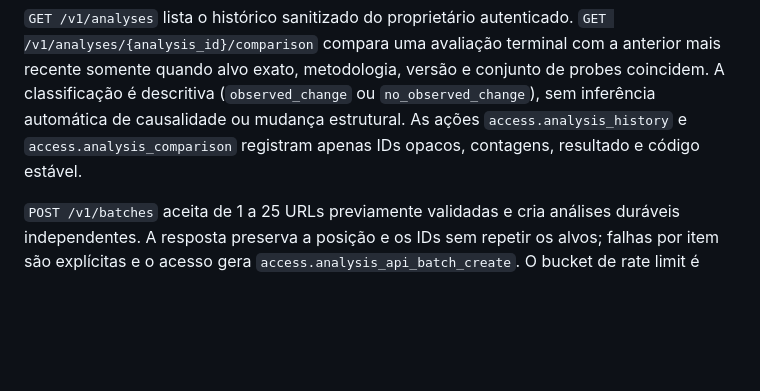
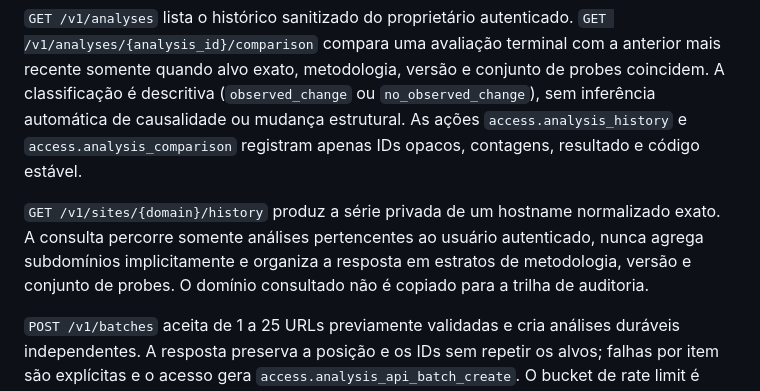
Before and after one commit to rondinelisaad/arquivabilidadeja, a Markdown page: README.md, the part around the change. Drawn GitHub-style; blank space fills up the shorter version.

Commit message:
docs(history): define private domain series

```diff
--- a/README.md
+++ b/README.md
@@ -245,6 +245,8 @@ As filas de coleta, browser e avaliação formam o pipeline durável. Cada tenta
 
 `GET /v1/analyses` lista o histórico sanitizado do proprietário autenticado. `GET /v1/analyses/{analysis_id}/comparison` compara uma avaliação terminal com a anterior mais recente somente quando alvo exato, metodologia, versão e conjunto de probes coincidem. A classificação é descritiva (`observed_change` ou `no_observed_change`), sem inferência automática de causalidade ou mudança estrutural. As ações `access.analysis_history` e `access.analysis_comparison` registram apenas IDs opacos, contagens, resultado e código estável.
 
+`GET /v1/sites/{domain}/history` produz a série privada de um hostname normalizado exato. A consulta percorre somente análises pertencentes ao usuário autenticado, nunca agrega subdomínios implicitamente e organiza a resposta em estratos de metodologia, versão e conjunto de probes. O domínio consultado não é copiado para a trilha de auditoria.
+
 `POST /v1/batches` aceita de 1 a 25 URLs previamente validadas e cria análises duráveis independentes. A resposta preserva a posição e os IDs sem repetir os alvos; falhas por item são explícitas e o acesso gera `access.analysis_api_batch_create`. O bucket de rate limit é separado da criação unitária.
 
 `GET /v1/methodology` publica a identidade, versão, hash da fonte, dimensões, regras de scoring, gates e limitações da mesma configuração carregada pelo motor. `GET /v1/indicators` publica as 45 definições e aceita filtros exatos `version`, `dimension` e `classification`; `GET /v1/indicators/{id-ou-slug}` entrega a documentação individual. Essas leituras exigem `analysis:read` ou `analysis:read:any`, têm rate limit próprio e geram auditoria sem copiar o conteúdo metodológico.
```
Also changed, not shown: docs/proposta-arquitetura-metodologia.md (+2 -0 lines).
